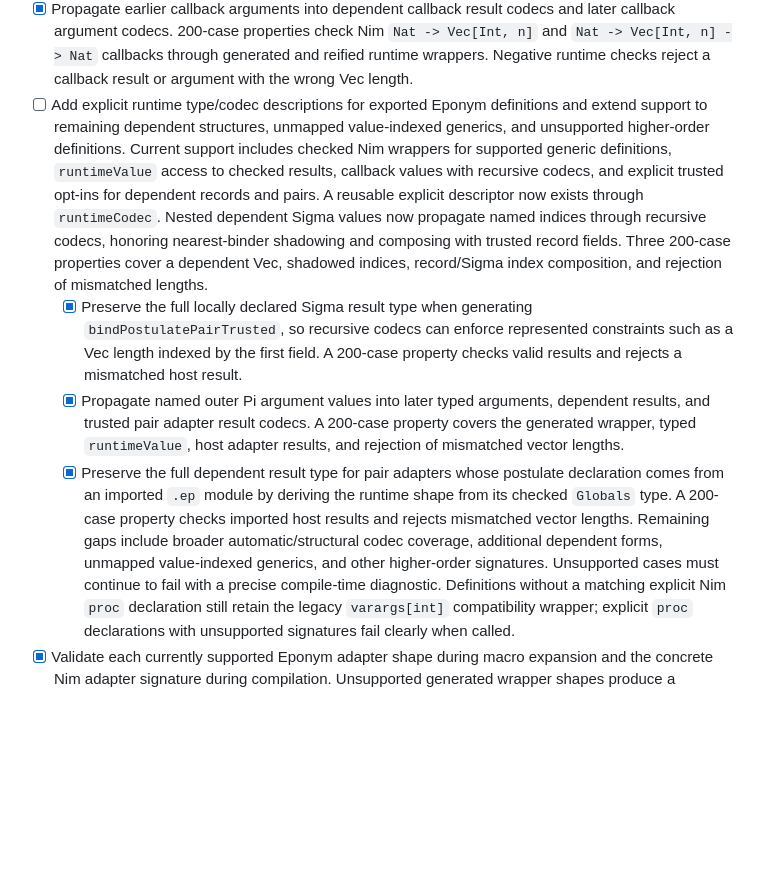
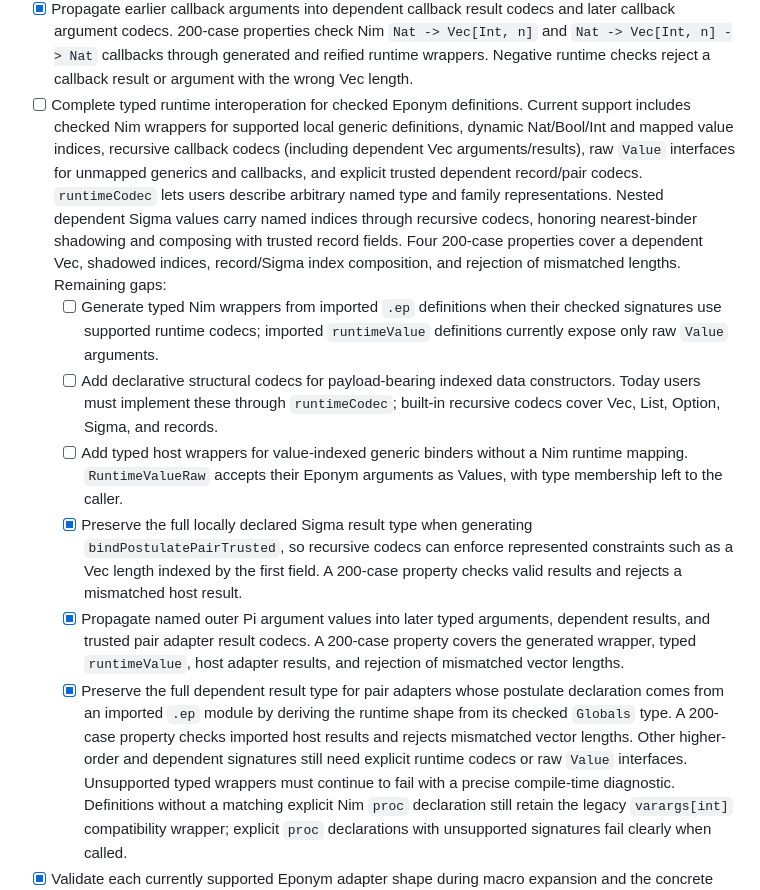
Before and after one commit to raven6941/eponym, a Markdown page: PLAN.md, the part around the change. Drawn GitHub-style; blank space fills up the shorter version.

Commit message:
Clarify remaining runtime bridge plan

```diff
--- a/PLAN.md
+++ b/PLAN.md
@@ -450,17 +450,27 @@ implementations.
   `Nat -> Vec[Int, n]` and `Nat -> Vec[Int, n] -> Nat` callbacks through
   generated and reified runtime wrappers. Negative runtime checks reject a
   callback result or argument with the wrong Vec length.
-- [ ] Add explicit runtime type/codec descriptions for exported Eponym
-   definitions and extend support to remaining dependent structures,
-   unmapped value-indexed generics, and unsupported higher-order definitions.
-   Current support includes checked Nim wrappers for supported generic
-   definitions, `runtimeValue` access to checked results, callback values with
-   recursive codecs, and explicit trusted opt-ins for dependent records and
-   pairs. A reusable explicit descriptor now exists through `runtimeCodec`.
-   Nested dependent Sigma values now propagate named indices through recursive
-   codecs, honoring nearest-binder shadowing and composing with trusted record
-   fields. Three 200-case properties cover a dependent Vec, shadowed indices,
-   record/Sigma index composition, and rejection of mismatched lengths.
+- [ ] Complete typed runtime interoperation for checked Eponym definitions.
+   Current support includes checked Nim wrappers for supported local generic
+   definitions, dynamic Nat/Bool/Int and mapped value indices, recursive
+   callback codecs (including dependent Vec arguments/results), raw
+   `Value` interfaces for unmapped generics and callbacks, and explicit trusted
+   dependent record/pair codecs. `runtimeCodec` lets users describe arbitrary
+   named type and family representations. Nested dependent Sigma values carry
+   named indices through recursive codecs, honoring nearest-binder shadowing
+   and composing with trusted record fields. Four 200-case properties cover a
+   dependent Vec, shadowed indices, record/Sigma index composition, and
+   rejection of mismatched lengths.
+   Remaining gaps:
+   - [ ] Generate typed Nim wrappers from imported `.ep` definitions when
+     their checked signatures use supported runtime codecs; imported
+     `runtimeValue` definitions currently expose only raw `Value` arguments.
+   - [ ] Add declarative structural codecs for payload-bearing indexed data
+     constructors. Today users must implement these through `runtimeCodec`;
+     built-in recursive codecs cover Vec, List, Option, Sigma, and records.
+   - [ ] Add typed host wrappers for value-indexed generic binders without a
+     Nim runtime mapping. `RuntimeValueRaw` accepts their Eponym arguments as
+     Values, with type membership left to the caller.
    - [x] Preserve the full locally declared Sigma result type when generating
      `bindPostulatePairTrusted`, so recursive codecs can enforce represented
      constraints such as a Vec length indexed by the first field. A 200-case
@@ -473,10 +483,9 @@ implementations.
      postulate declaration comes from an imported `.ep` module by deriving
      the runtime shape from its checked `Globals` type. A 200-case property
      checks imported host results and rejects mismatched vector lengths.
-   Remaining gaps include broader automatic/structural
-   codec coverage, additional dependent forms, unmapped value-indexed
-   generics, and other higher-order signatures. Unsupported
-   cases must continue to fail with a precise compile-time diagnostic.
+   Other higher-order and dependent signatures still need explicit runtime
+   codecs or raw `Value` interfaces. Unsupported typed wrappers must continue
+   to fail with a precise compile-time diagnostic.
    Definitions without a matching explicit Nim `proc` declaration still
    retain the legacy `varargs[int]` compatibility wrapper; explicit `proc`
    declarations with unsupported signatures fail clearly when called.
```
